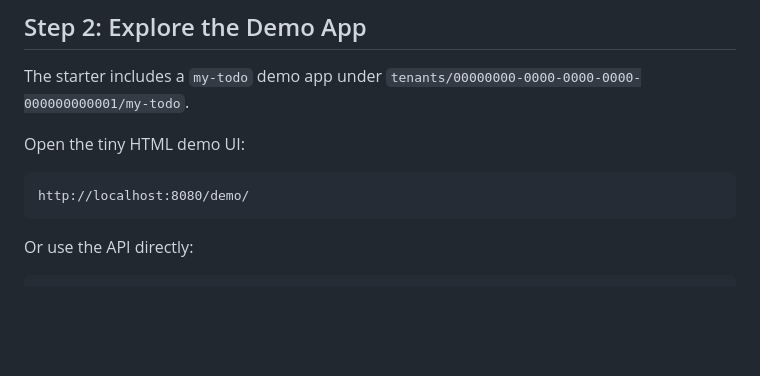
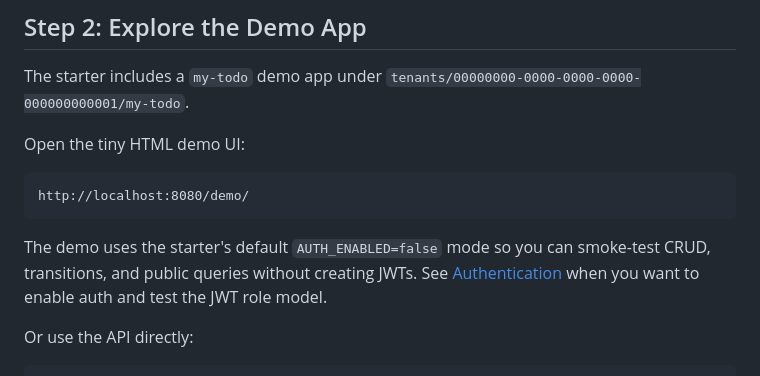
Before and after one commit to ubsefa/up2you-starter, a Markdown page: docs/quick-start.md, the part around the change. GitHub-like rendering; blank space fills up the shorter version.

Commit message:
Clarify starter demo auth mode

````diff
--- a/docs/quick-start.md
+++ b/docs/quick-start.md
@@ -57,6 +57,8 @@ Open the tiny HTML demo UI:
 ```text
 http://localhost:8080/demo/
 ```
+
+The demo uses the starter's default `AUTH_ENABLED=false` mode so you can smoke-test CRUD, transitions, and public queries without creating JWTs. See [Authentication](authentication.md) when you want to enable auth and test the JWT role model.
 
 Or use the API directly:
 
````
